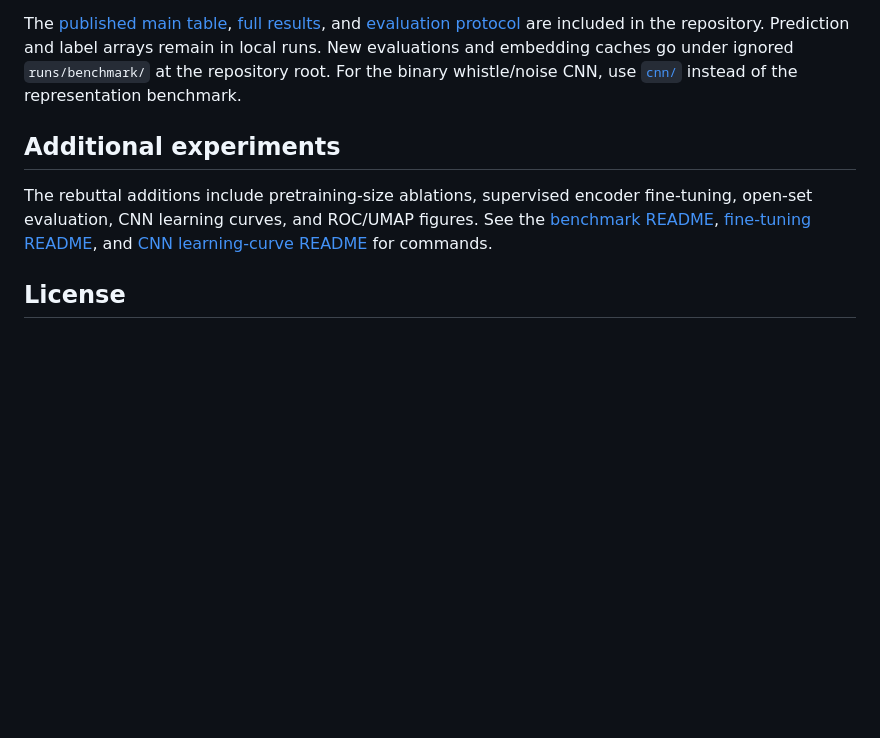
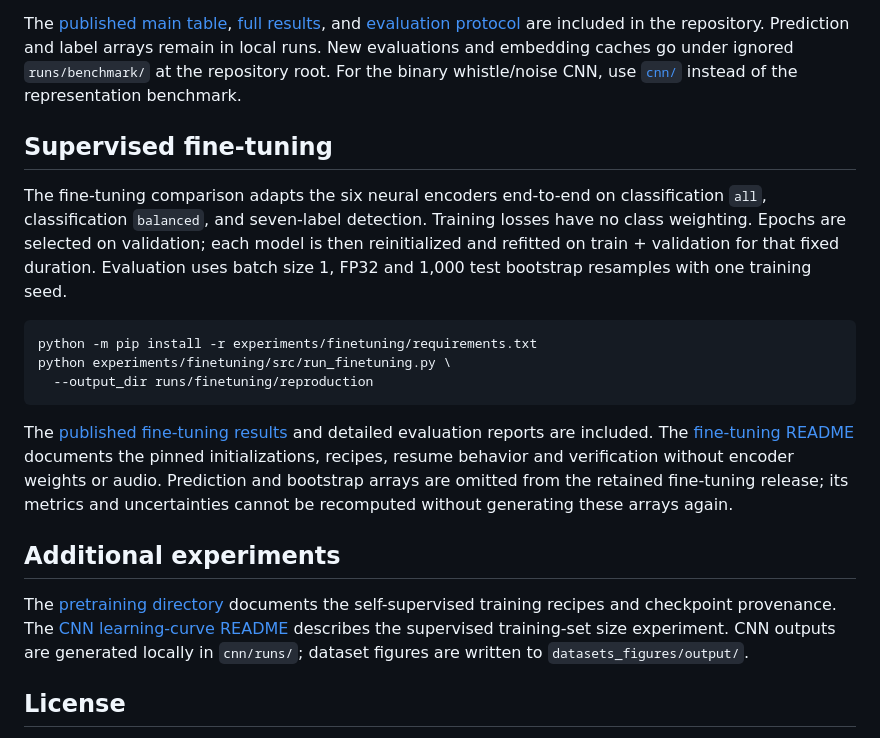
Before and after one commit to sumbre-lab/OpenWhistle, a Markdown page: README.md, the part around one of its changes. Drawn GitHub-style; blank space fills up the shorter version.

Commit message:
Update root README for published experiments and checkpoints

````diff
--- a/README.md
+++ b/README.md
@@ -141,9 +146,36 @@ New evaluations and embedding caches go under
 ignored `runs/benchmark/` at the repository root. For the binary whistle/noise
 CNN, use [`cnn/`](cnn/) instead of the representation benchmark.
 
+## Supervised fine-tuning
+
+The fine-tuning comparison adapts the six neural encoders end-to-end on
+classification `all`, classification `balanced`, and seven-label detection.
+Training losses have no class weighting. Epochs are selected on validation;
+each model is then reinitialized and refitted on train + validation for that
+fixed duration. Evaluation uses batch size 1, FP32 and 1,000 test bootstrap
+resamples with one training seed.
+
+```bash
+python -m pip install -r experiments/finetuning/requirements.txt
+python experiments/finetuning/src/run_finetuning.py \
+  --output_dir runs/finetuning/reproduction
+```
+
+The [published fine-tuning results](experiments/finetuning/results/results.csv)
+and detailed evaluation reports are included.
+The [fine-tuning README](experiments/finetuning/README.md)
+documents the pinned initializations, recipes, resume behavior and verification
+without encoder weights or audio. Prediction and bootstrap arrays are omitted
+from the retained fine-tuning release; its metrics and uncertainties cannot be
+recomputed without generating these arrays again.
+
 ## Additional experiments
 
-The rebuttal additions include pretraining-size ablations, supervised encoder fine-tuning, open-set evaluation, CNN learning curves, and ROC/UMAP figures. See the [benchmark README](experiments/benchmark/README.md), [fine-tuning README](experiments/finetuning/README.md), and [CNN learning-curve README](cnn/learning_curve/README.md) for commands.
+The [pretraining directory](experiments/pretraining/README.md) documents the
+self-supervised training recipes and checkpoint provenance. The
+[CNN learning-curve README](cnn/learning_curve/README.md) describes the supervised
+training-set size experiment. CNN outputs are generated locally in `cnn/runs/`;
+dataset figures are written to `datasets_figures/output/`.
 
 ## License
 
````
Also changed, not shown: other parts of README.md (+10 -5 lines).
